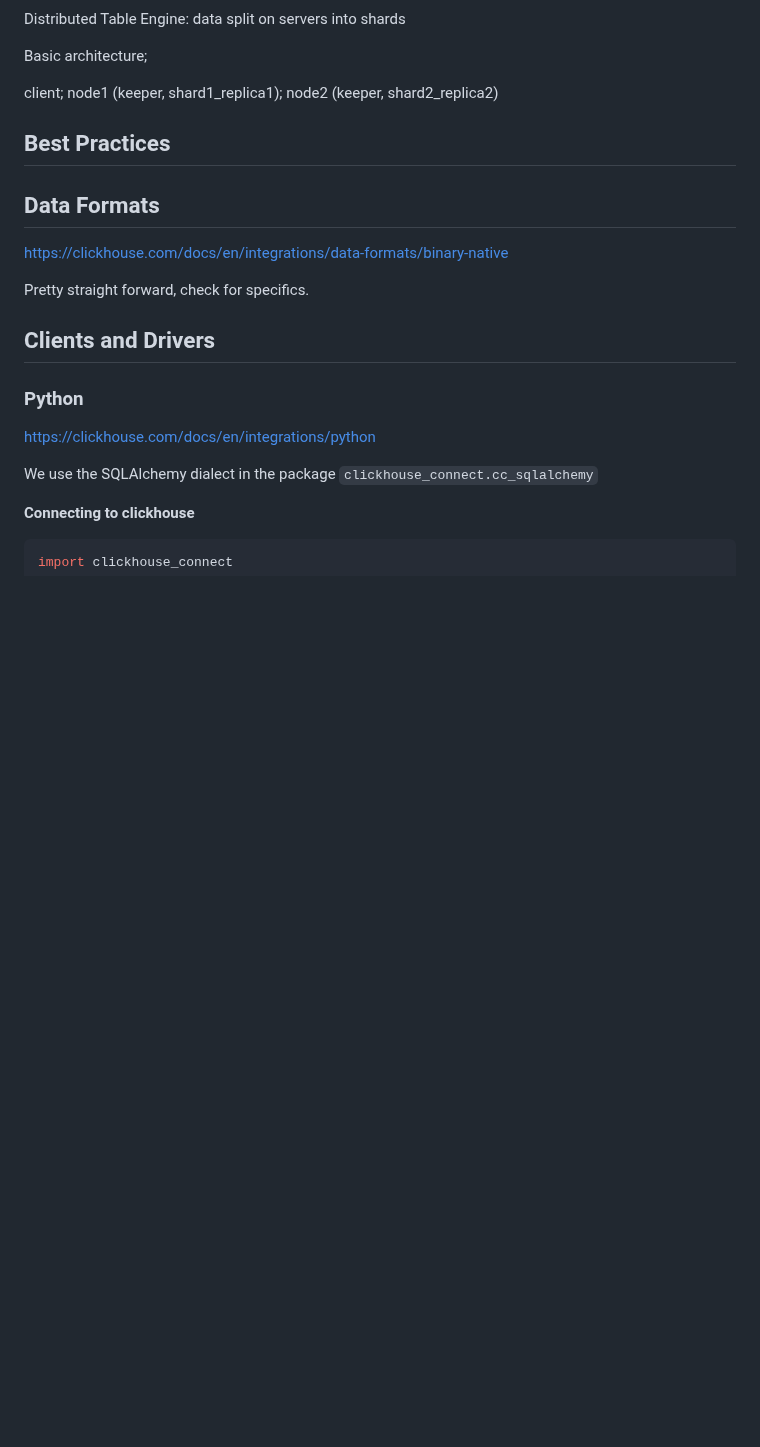
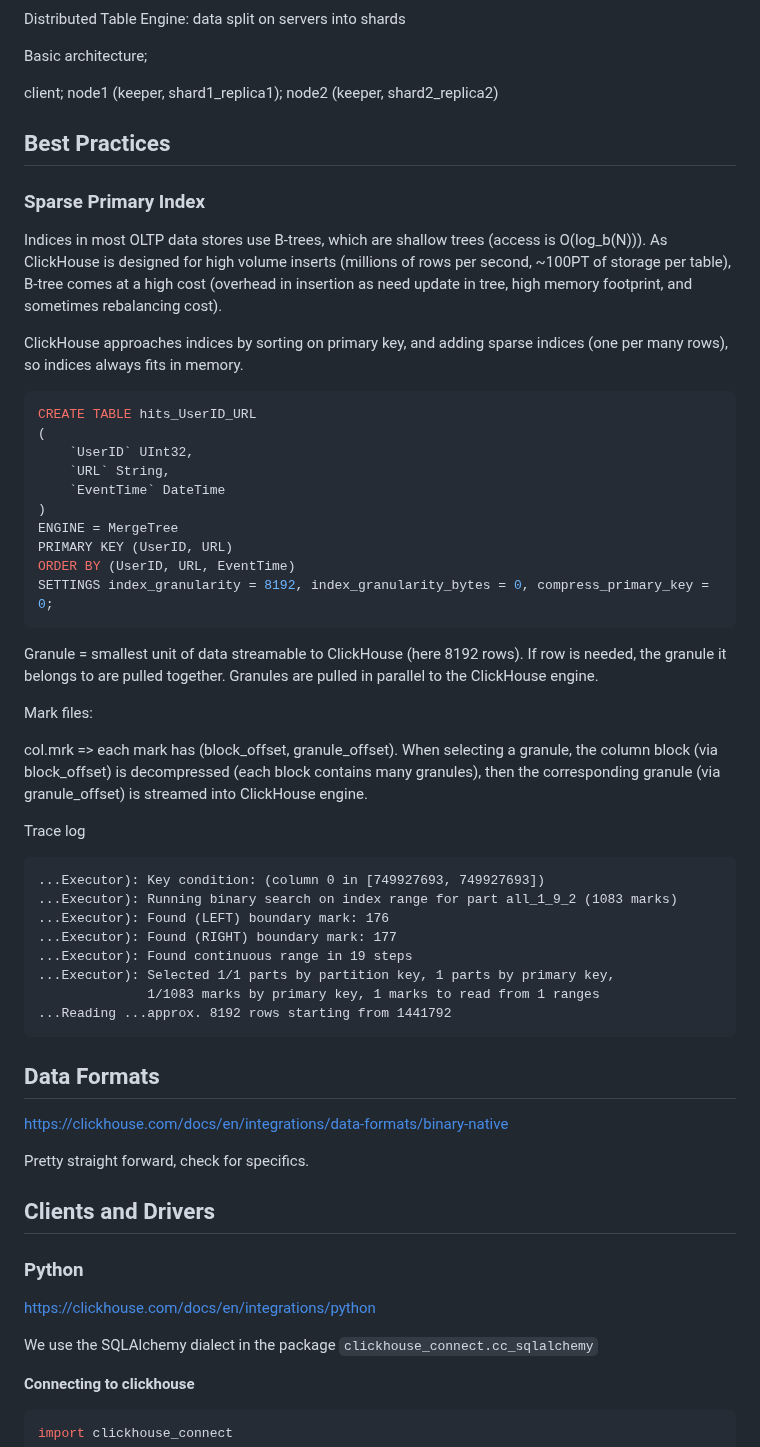
Before and after one commit to yumium/tech_notes, a Markdown page: ClickHouse.md, the part around the change. Drawn GitHub-style; blank space fills up the shorter version.

````diff
--- a/ClickHouse.md
+++ b/ClickHouse.md
@@ -441,6 +441,49 @@ client; node1 (keeper, shard1_replica1); node2 (keeper, shard2_replica2)
 
 
 ## Best Practices
+
+### Sparse Primary Index
+
+Indices in most OLTP data stores use B-trees, which are shallow trees (access is O(log_b(N))). As ClickHouse is designed for high volume inserts (millions of rows per second, ~100PT of storage per table), B-tree comes at a high cost (overhead in insertion as need update in tree, high memory footprint, and sometimes rebalancing cost).
+
+ClickHouse approaches indices by sorting on primary key, and adding sparse indices (one per many rows), so indices always fits in memory.
+
+
+```sql
+CREATE TABLE hits_UserID_URL
+(
+    `UserID` UInt32,
+    `URL` String,
+    `EventTime` DateTime
+)
+ENGINE = MergeTree
+PRIMARY KEY (UserID, URL)
+ORDER BY (UserID, URL, EventTime)
+SETTINGS index_granularity = 8192, index_granularity_bytes = 0, compress_primary_key = 0;
+```
+
+Granule = smallest unit of data streamable to ClickHouse (here 8192 rows). If row is needed, the granule it belongs to are pulled together. Granules are pulled in parallel to the ClickHouse engine.
+
+
+
+
+Mark files:
+
+col.mrk => each mark has (block_offset, granule_offset). When selecting a granule, the column block (via block_offset) is decompressed (each block contains many granules), then the corresponding granule (via granule_offset) is streamed into ClickHouse engine.
+
+
+Trace log
+
+```
+...Executor): Key condition: (column 0 in [749927693, 749927693])
+...Executor): Running binary search on index range for part all_1_9_2 (1083 marks)
+...Executor): Found (LEFT) boundary mark: 176
+...Executor): Found (RIGHT) boundary mark: 177
+...Executor): Found continuous range in 19 steps
+...Executor): Selected 1/1 parts by partition key, 1 parts by primary key,
+              1/1083 marks by primary key, 1 marks to read from 1 ranges
+...Reading ...approx. 8192 rows starting from 1441792
+```
 
 
 
````
